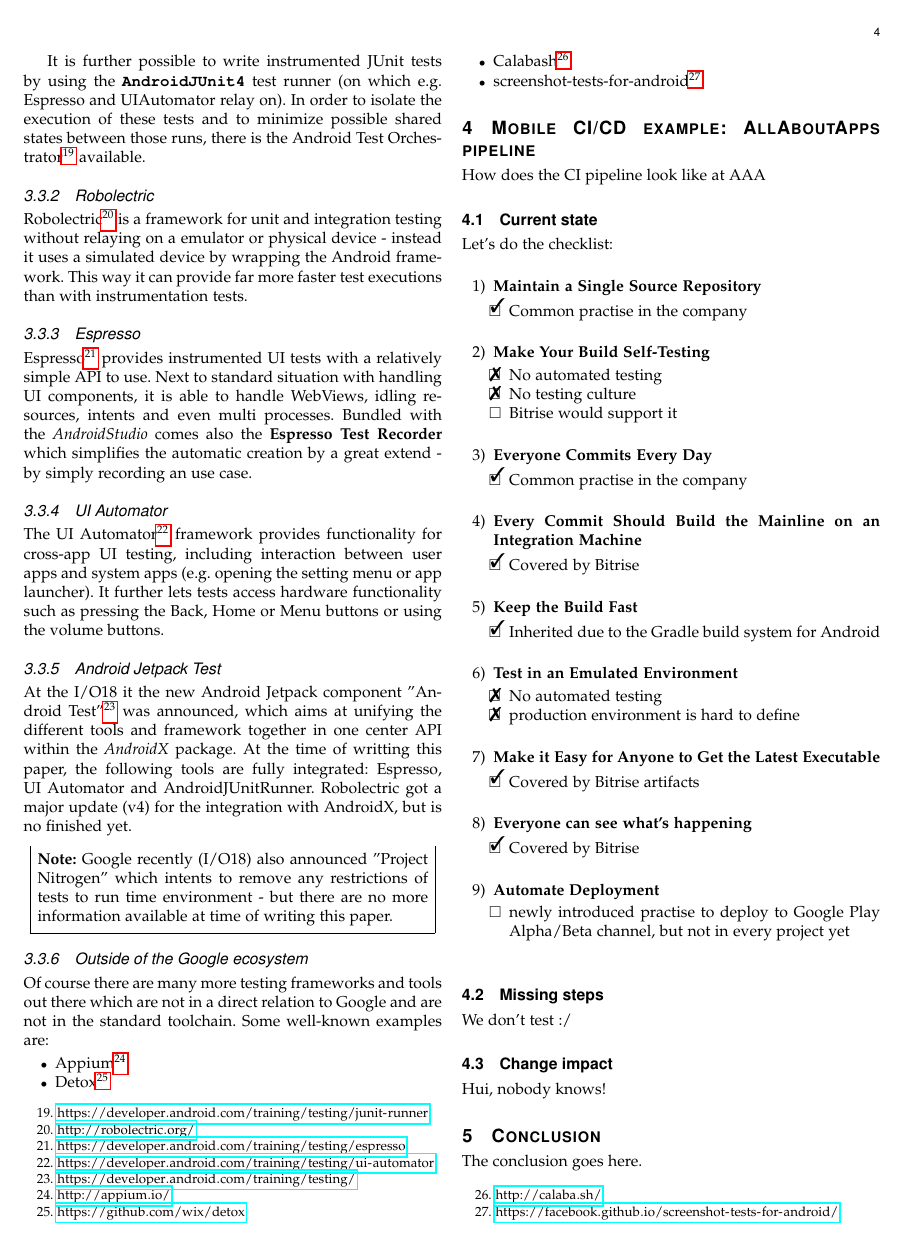
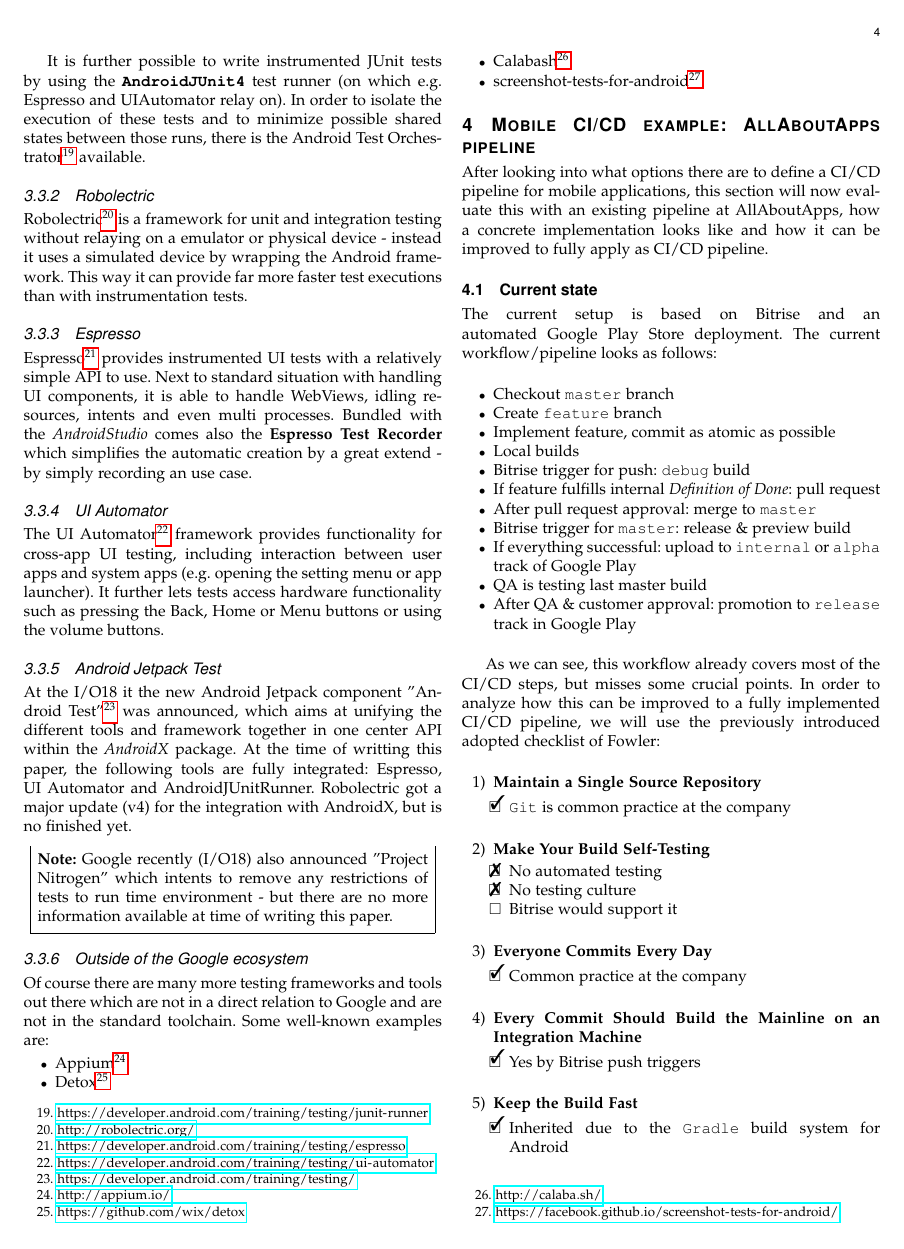
Before and after one commit to Rasakul/seminar_mobile_ci, a LaTeX paper (text/seminar_mobile_ci.tex, which reads text/sections/aaa_ci.tex): page 4 of 5. The pictures show the PDF file text/seminar_mobile_ci.pdf that the author committed with the source.

Commit message:
add description of AAA workflow

```diff
--- a/text/sections/aaa_ci.tex
+++ b/text/sections/aaa_ci.tex
@@ -1,58 +1,73 @@
 \section{Mobile CI/CD example: AllAboutApps pipeline}
-How does the CI pipeline look like at AAA
+After looking into what options there are to define a CI/CD pipeline for mobile applications, this section will now evaluate this with an existing pipeline at AllAboutApps, how a concrete implementation looks like and how it can be improved to fully apply as CI/CD pipeline.
 
 \subsection{Current state}
+The current setup is based on Bitrise and an automated Google Play Store deployment. The current workflow/pipeline looks as follows:\\
 
-Let's do the checklist: \\
+\begin{itemize}
+	\item Checkout \texttt{master} branch
+	\item Create \texttt{feature} branch
+	\item Implement feature, commit as atomic as possible
+	\item Local builds
+	\item Bitrise trigger for push: \texttt{debug} build
+	\item If feature fulfills internal \textit{Definition of Done}: pull request
+	\item After pull request approval: merge to \texttt{master}
+	\item Bitrise trigger for \texttt{master}: release \& preview build
+	\item If everything successful: upload to \texttt{internal} or \texttt{alpha} track of Google Play
+	\item QA is testing last master build
+	\item After QA \& customer approval: promotion to \texttt{release} track in Google Play\\
+\end{itemize}
+
+As we can see, this workflow already covers most of the CI/CD steps, but misses some crucial points. In order to analyze how this can be improved to a fully implemented CI/CD pipeline, we will use the previously introduced adopted checklist of Fowler:\\
 
 \begin{enumerate}
 
 	\item \textbf{Maintain a Single Source Repository}
 	\begin{todolist}
-		\item[\done] Common practise in the company \\
+		\item[\done] \texttt{Git} is common practice at the company \\
 	\end{todolist}
 
 	\item \textbf{Make Your Build Self-Testing}
 	\begin{todolist}
-		\item[\wontfix] No automated testing
-		\item[\wontfix] No testing culture
+		\item[\notdone] No automated testing
+		\item[\notdone] No testing culture
 		\item Bitrise would support it \\
 	\end{todolist}
 
 	\item \textbf{Everyone Commits Every Day}
 	\begin{todolist}
-		\item[\done] Common practise in the company \\
+		\item[\done] Common practice at the company \\
 	\end{todolist}
 
 	\item \textbf{Every Commit Should Build the Mainline on an Integration Machine}
 	\begin{todolist}
-		\item[\done] Covered by Bitrise \\
+		\item[\done] Yes by Bitrise push triggers\\
 	\end{todolist}
 
 	\item \textbf{Keep the Build Fast}
 	\begin{todolist}
-		\item[\done] Inherited due to the Gradle build system for Android \\
+		\item[\done] Inherited due to the \texttt{Gradle} build system for Android \\
 	\end{todolist}
 
 	\item \textbf{Test in an Emulated Environment}
 	\begin{todolist}
-		\item[\wontfix] No automated testing
-		\item[\wontfix] production environment is hard to define  \\
+		\item[\notdone] No automated testing
+		\item Bitrise would support it (all of UI, integration and unit testing) \\
 	\end{todolist}
 
 	\item \textbf{Make it Easy for Anyone to Get the Latest Executable}
 	\begin{todolist}
-		\item[\done] Covered by Bitrise artifacts \\
+		\item[\done] Yes, by Bitrise build artifacts \\
 	\end{todolist}
 
 	\item \textbf{Everyone can see what's happening}
 	\begin{todolist}
-		\item[\done] Covered by Bitrise \\
+		\item[\done] Covered by Bitrise - everyone has access to the current build states of the projects \\
 	\end{todolist}
 
 	\item \textbf{Automate Deployment}
 	\begin{todolist}
-		\item newly introduced practise to deploy to Google Play Alpha/Beta channel, but not in every project yet \\
+		\item Yes, automated deployement to Google Play \texttt{internal} or \texttt{alpha} track, manual deployement to \texttt{release} \\
 	\end{todolist}
 
 \end{enumerate}
@@ -60,5 +75,6 @@ Let's do the checklist: \\
 \subsection{Missing steps}
 We don't test :/
 
-\subsection{Change impact}
+\subsection{Updated CI/CD pipeline}
+Bitrise config:~\ref{bitrise_config}
 Hui, nobody knows!
```
Also changed, not shown: text/seminar_mobile_ci.pdf.
